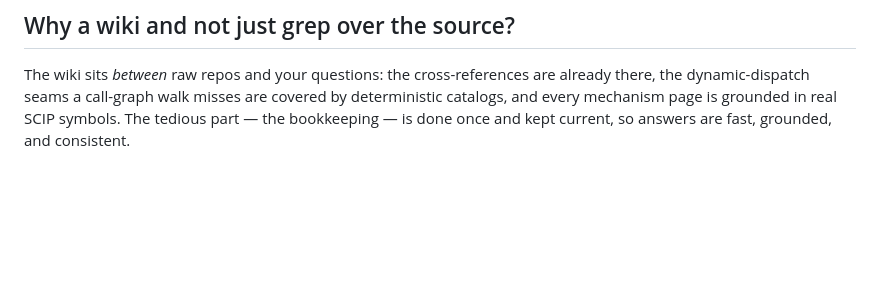
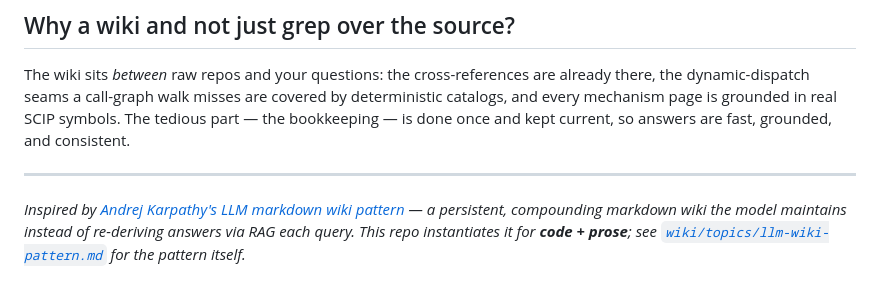
Before and after one commit to vlasenkoalexey/wikify-repo-demo, a Markdown page: README.md, the part around the change. GitHub-like rendering; blank space fills up the shorter version.

Commit message:
README: add credit/link to Andrej Karpathy's LLM markdown wiki
Footer crediting the original pattern (the gist) with a one-line gloss, linking
the in-repo topic page that documents it.

```diff
--- a/README.md
+++ b/README.md
@@ -100,3 +100,10 @@ The wiki sits *between* raw repos and your questions: the cross-references are a
 dynamic-dispatch seams a call-graph walk misses are covered by deterministic catalogs, and every
 mechanism page is grounded in real SCIP symbols. The tedious part — the bookkeeping — is done once
 and kept current, so answers are fast, grounded, and consistent.
+
+---
+
+*Inspired by [Andrej Karpathy's LLM markdown wiki pattern](https://gist.github.com/karpathy/442a6bf555914893e9891c11519de94f)
+— a persistent, compounding markdown wiki the model maintains instead of re-deriving answers via RAG each
+query. This repo instantiates it for **code + prose**; see [`wiki/topics/llm-wiki-pattern.md`](wiki/topics/llm-wiki-pattern.md)
+for the pattern itself.*
```
